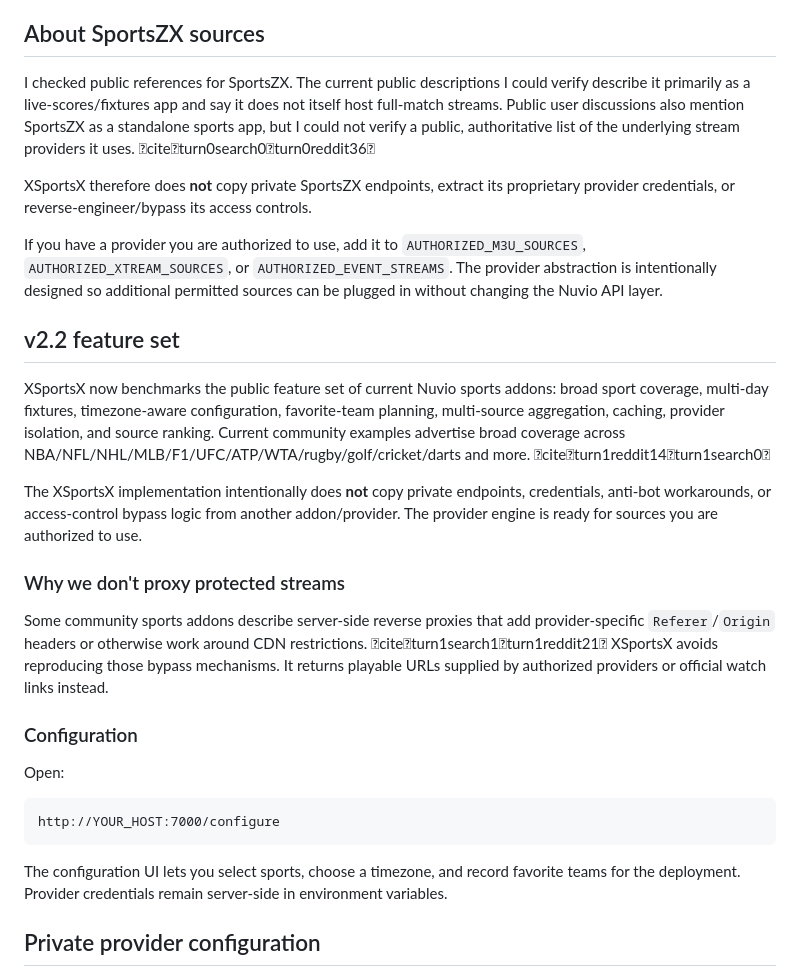
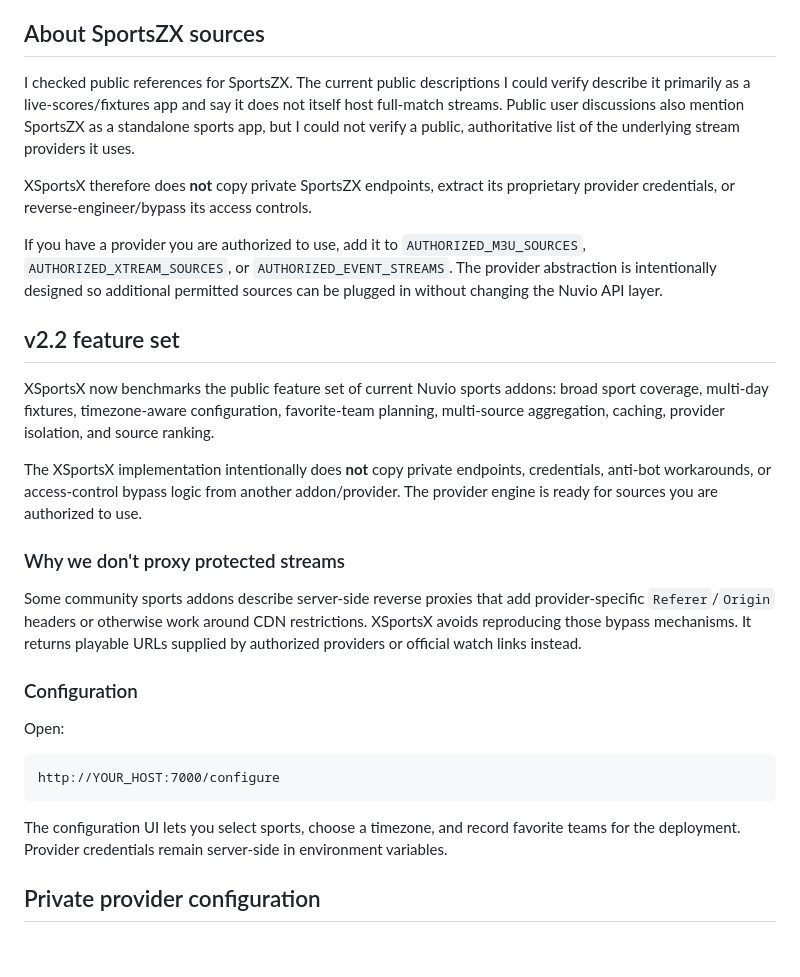
Before and after one commit to hurricanes92xx-hub/XSportsX-, a Markdown page: README.md, the part around one of its changes. Drawn GitHub-style; blank space fills up the shorter version.

````diff
--- a/README.md
+++ b/README.md
@@ -119,22 +151,21 @@ The addon refreshes the schedule cache automatically, so games added or reschedu
 
 ## About SportsZX sources
 
-I checked public references for SportsZX. The current public descriptions I could verify describe it primarily as a live-scores/fixtures app and say it does not itself host full-match streams. Public user discussions also mention SportsZX as a standalone sports app, but I could not verify a public, authoritative list of the underlying stream providers it uses. citeturn0search0turn0reddit36
+I checked public references for SportsZX. The current public descriptions I could verify describe it primarily as a live-scores/fixtures app and say it does not itself host full-match streams. Public user discussions also mention SportsZX as a standalone sports app, but I could not verify a public, authoritative list of the underlying stream providers it uses.
 
 XSportsX therefore does **not** copy private SportsZX endpoints, extract its proprietary provider credentials, or reverse-engineer/bypass its access controls.
 
 If you have a provider you are authorized to use, add it to `AUTHORIZED_M3U_SOURCES`, `AUTHORIZED_XTREAM_SOURCES`, or `AUTHORIZED_EVENT_STREAMS`. The provider abstraction is intentionally designed so additional permitted sources can be plugged in without changing the Nuvio API layer.
 
-
 ## v2.2 feature set
 
-XSportsX now benchmarks the public feature set of current Nuvio sports addons: broad sport coverage, multi-day fixtures, timezone-aware configuration, favorite-team planning, multi-source aggregation, caching, provider isolation, and source ranking. Current community examples advertise broad coverage across NBA/NFL/NHL/MLB/F1/UFC/ATP/WTA/rugby/golf/cricket/darts and more. citeturn1reddit14turn1search0
+XSportsX now benchmarks the public feature set of current Nuvio sports addons: broad sport coverage, multi-day fixtures, timezone-aware configuration, favorite-team planning, multi-source aggregation, caching, provider isolation, and source ranking.
 
 The XSportsX implementation intentionally does **not** copy private endpoints, credentials, anti-bot workarounds, or access-control bypass logic from another addon/provider. The provider engine is ready for sources you are authorized to use.
 
 ### Why we don't proxy protected streams
 
-Some community sports addons describe server-side reverse proxies that add provider-specific `Referer`/`Origin` headers or otherwise work around CDN restrictions. citeturn1search1turn1reddit21 XSportsX avoids reproducing those bypass mechanisms. It returns playable URLs supplied by authorized providers or official watch links instead.
+Some community sports addons describe server-side reverse proxies that add provider-specific `Referer`/`Origin` headers or otherwise work around CDN restrictions. XSportsX avoids reproducing those bypass mechanisms. It returns playable URLs supplied by authorized providers or official watch links instead.
 
 ### Configuration
 
@@ -145,7 +176,6 @@ http://YOUR_HOST:7000/configure
 ```
 
 The configuration UI lets you select sports, choose a timezone, and record favorite teams for the deployment. Provider credentials remain server-side in environment variables.
-
 
 ## Private provider configuration
 
````
Also changed, not shown: other parts of README.md (+33 -1 lines).
